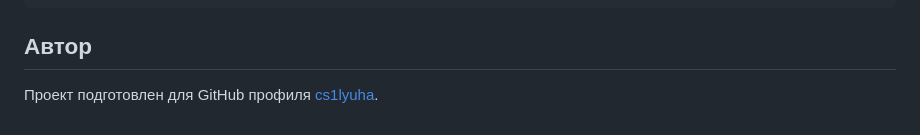
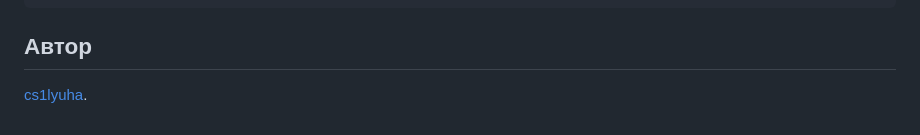
Before and after one commit to cs1lyuha/bisbetania, a Markdown page: README.md, the part around the change. Rendered like a GitHub page.

Commit message:
Fix author link formatting in README

```diff
--- a/README.md
+++ b/README.md
@@ -95,4 +95,4 @@ docs/
 
 ## Автор
 
-Проект подготовлен для GitHub профиля [cs1lyuha](https://github.com/cs1lyuha).
+[cs1lyuha](https://github.com/cs1lyuha).
```
